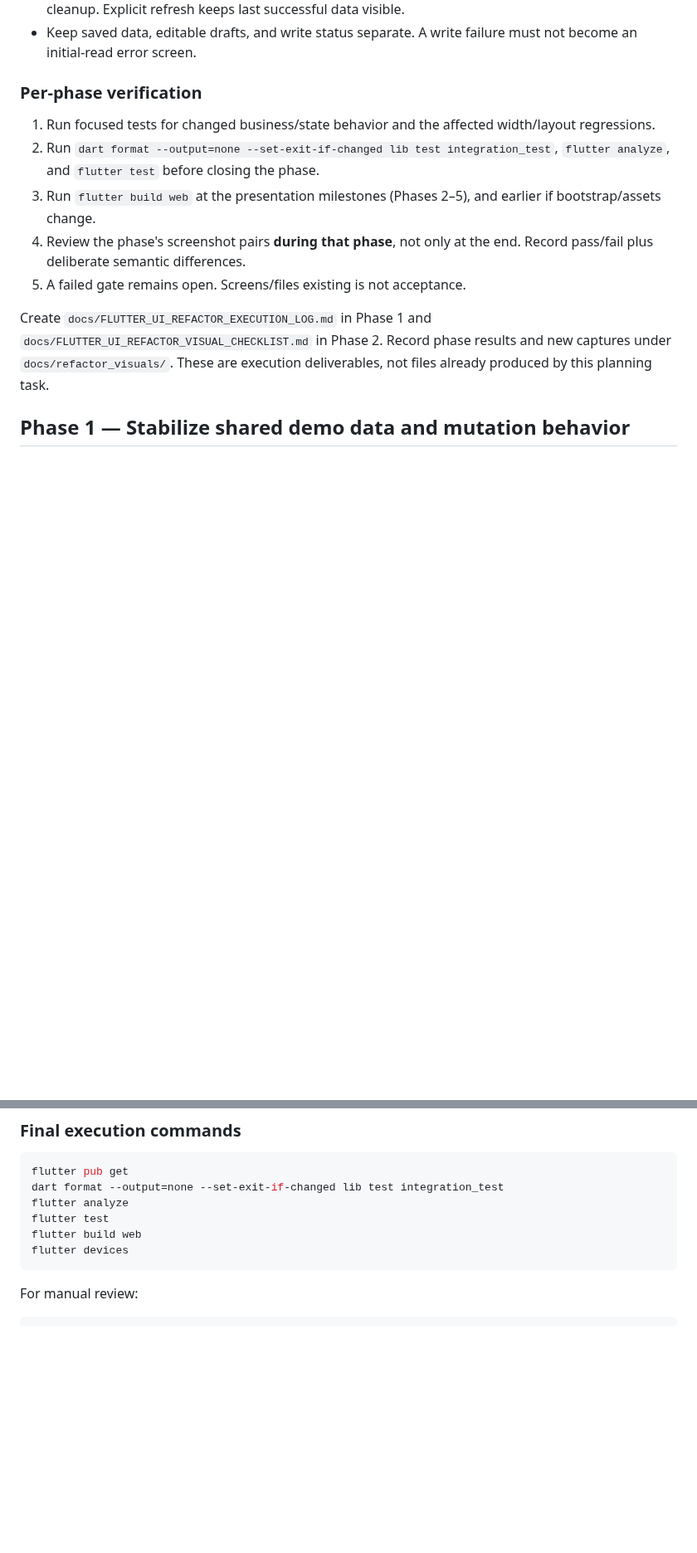
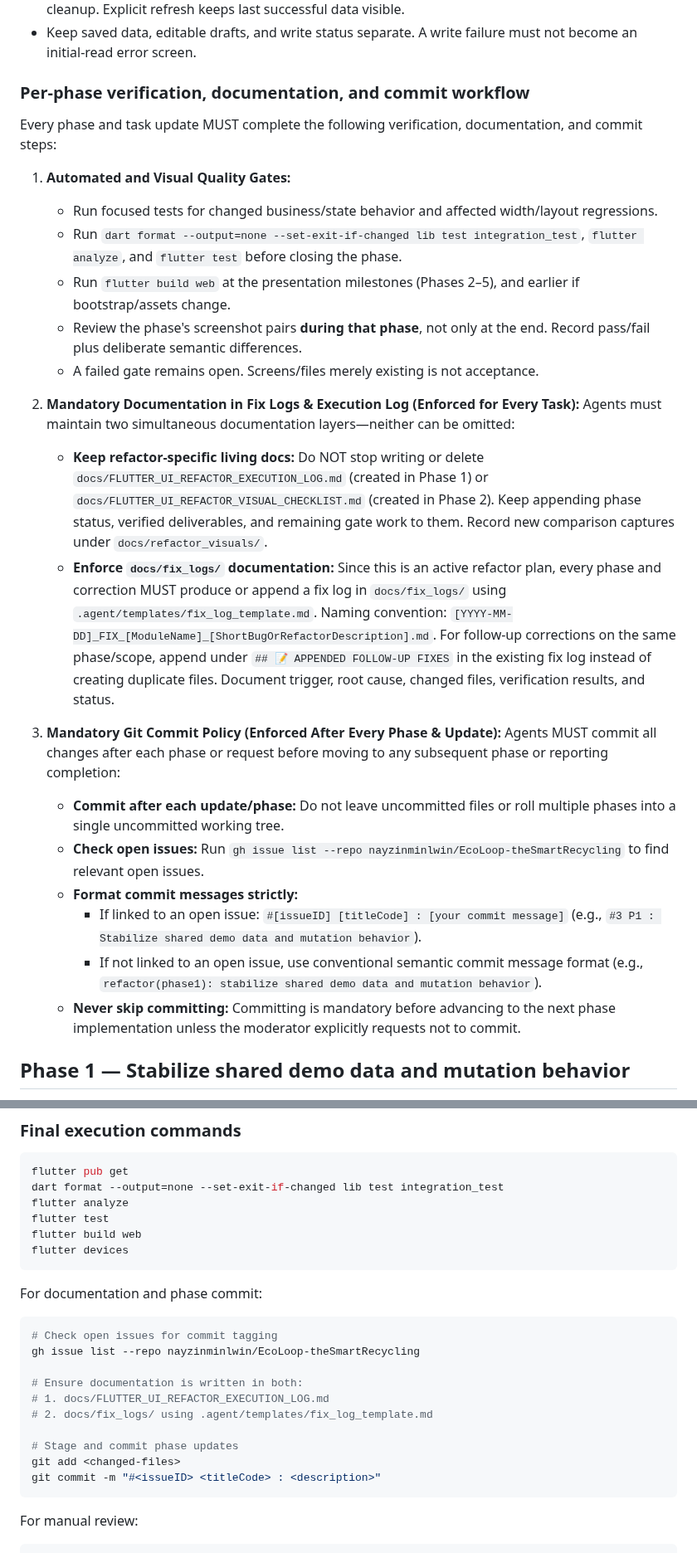
Before and after one commit to nayzinminlwin/EcoLoop-theSmartRecycling, a Markdown page: docs/FLUTTER_UI_REFACTOR_PLAN.md, 2 parts joined by grey strips. Shown at 83% size. GitHub-like rendering; blank space fills up the shorter version.

Commit message:
docs: enforce fix_logs documentation and git commit policy in refactor plan

````diff
--- a/docs/FLUTTER_UI_REFACTOR_PLAN.md
+++ b/docs/FLUTTER_UI_REFACTOR_PLAN.md
@@ -91,15 +91,30 @@ The supplied process pairs start at **bin found**, not the QR scanner. The scann
 - Displayed live data uses repository streams with safe initial subscription, defensive snapshots, and cleanup. Explicit refresh keeps last successful data visible.
 - Keep saved data, editable drafts, and write status separate. A write failure must not become an initial-read error screen.
 
-### Per-phase verification
+### Per-phase verification, documentation, and commit workflow
 
-1. Run focused tests for changed business/state behavior and the affected width/layout regressions.
-2. Run `dart format --output=none --set-exit-if-changed lib test integration_test`, `flutter analyze`, and `flutter test` before closing the phase.
-3. Run `flutter build web` at the presentation milestones (Phases 2–5), and earlier if bootstrap/assets change.
-4. Review the phase's screenshot pairs **during that phase**, not only at the end. Record pass/fail plus deliberate semantic differences.
-5. A failed gate remains open. Screens/files existing is not acceptance.
+Every phase and task update MUST complete the following verification, documentation, and commit steps:
 
-Create `docs/FLUTTER_UI_REFACTOR_EXECUTION_LOG.md` in Phase 1 and `docs/FLUTTER_UI_REFACTOR_VISUAL_CHECKLIST.md` in Phase 2. Record phase results and new captures under `docs/refactor_visuals/`. These are execution deliverables, not files already produced by this planning task.
+1. **Automated and Visual Quality Gates:**
+   - Run focused tests for changed business/state behavior and affected width/layout regressions.
+   - Run `dart format --output=none --set-exit-if-changed lib test integration_test`, `flutter analyze`, and `flutter test` before closing the phase.
+   - Run `flutter build web` at the presentation milestones (Phases 2–5), and earlier if bootstrap/assets change.
+   - Review the phase's screenshot pairs **during that phase**, not only at the end. Record pass/fail plus deliberate semantic differences.
+   - A failed gate remains open. Screens/files merely existing is not acceptance.
+
+2. **Mandatory Documentation in Fix Logs & Execution Log (Enforced for Every Task):**
+   Agents must maintain two simultaneous documentation layers—neither can be omitted:
+   - **Keep refactor-specific living docs:** Do NOT stop writing or delete `docs/FLUTTER_UI_REFACTOR_EXECUTION_LOG.md` (created in Phase 1) or `docs/FLUTTER_UI_REFACTOR_VISUAL_CHECKLIST.md` (created in Phase 2). Keep appending phase status, verified deliverables, and remaining gate work to them. Record new comparison captures under `docs/refactor_visuals/`.
+   - **Enforce `docs/fix_logs/` documentation:** Since this is an active refactor plan, every phase and correction MUST produce or append a fix log in `docs/fix_logs/` using `.agent/templates/fix_log_template.md`. Naming convention: `[YYYY-MM-DD]_FIX_[ModuleName]_[ShortBugOrRefactorDescription].md`. For follow-up corrections on the same phase/scope, append under `## 📝 APPENDED FOLLOW-UP FIXES` in the existing fix log instead of creating duplicate files. Document trigger, root cause, changed files, verification results, and status.
+
+3. **Mandatory Git Commit Policy (Enforced After Every Phase & Update):**
+   Agents MUST commit all changes after each phase or request before moving to any subsequent phase or reporting completion:
+   - **Commit after each update/phase:** Do not leave uncommitted files or roll multiple phases into a single uncommitted working tree.
+   - **Check open issues:** Run `gh issue list --repo nayzinminlwin/EcoLoop-theSmartRecycling` to find relevant open issues.
+   - **Format commit messages strictly:**
+     - If linked to an open issue: `#[issueID] [titleCode] : [your commit message]` (e.g., `#3 P1 : Stabilize shared demo data and mutation behavior`).
+     - If not linked to an open issue, use conventional semantic commit message format (e.g., `refactor(phase1): stabilize shared demo data and mutation behavior`).
+   - **Never skip committing:** Committing is mandatory before advancing to the next phase implementation unless the moderator explicitly requests not to commit.
 
 ## Phase 1 — Stabilize shared demo data and mutation behavior
 
@@ -453,6 +478,21 @@ flutter analyze
 flutter test
 flutter build web
 flutter devices
+```
+
+For documentation and phase commit:
+
+```powershell
+# Check open issues for commit tagging
+gh issue list --repo nayzinminlwin/EcoLoop-theSmartRecycling
+
+# Ensure documentation is written in both:
+# 1. docs/FLUTTER_UI_REFACTOR_EXECUTION_LOG.md
+# 2. docs/fix_logs/ using .agent/templates/fix_log_template.md
+
+# Stage and commit phase updates
+git add <changed-files>
+git commit -m "#<issueID> <titleCode> : <description>"
 ```
 
 For manual review:
````
Also changed, not shown: other parts of docs/FLUTTER_UI_REFACTOR_PLAN.md (+11 -1 lines).
